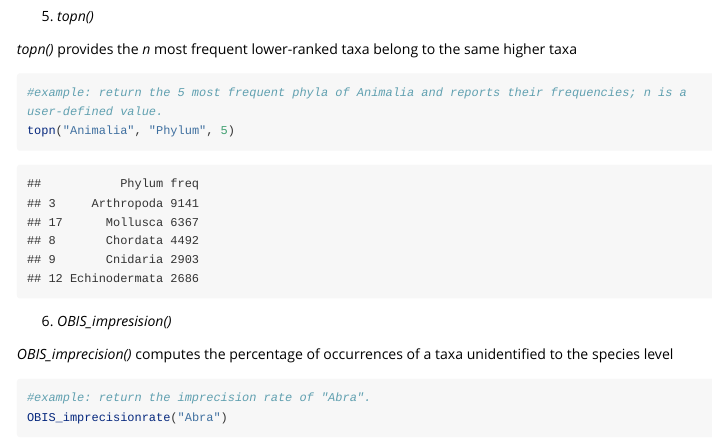
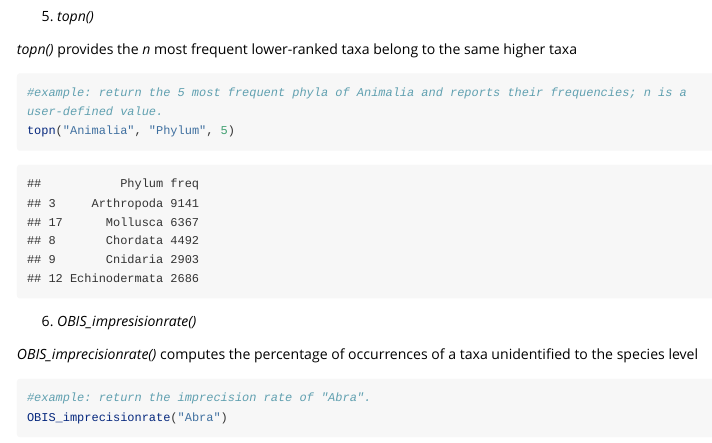
Before and after one commit to SCAR-sandpit/biotaxa, an R Markdown document (vignettes/my-vignette.Rmd): the page in a window 1100 px wide, from 3200 px down. Rendered offline with R 4.5, knitr and Pandoc, with nearby package versions; some code elsewhere in the file could not run offline; long lines of code are wrapped; common packages that the code uses without loading them are loaded.

````diff
--- a/vignettes/my-vignette.Rmd
+++ b/vignettes/my-vignette.Rmd
@@ -363,9 +363,9 @@
 topn("Animalia", "Phylum", 5)
 ```
 
-6. *OBIS_impresision()*
+6. *OBIS_impresisionrate()*
 
-*OBIS_imprecision()* computes the percentage of occurrences of a taxa unidentified to the species level
+*OBIS_imprecisionrate()* computes the percentage of occurrences of a taxa unidentified to the species level
 
 ```{r OBIS_imprecisionrate, echo = FALSE}
 OBIS_imprecisionrate <- function(taxa) {
````
Also changed, not shown: 1 other file.
